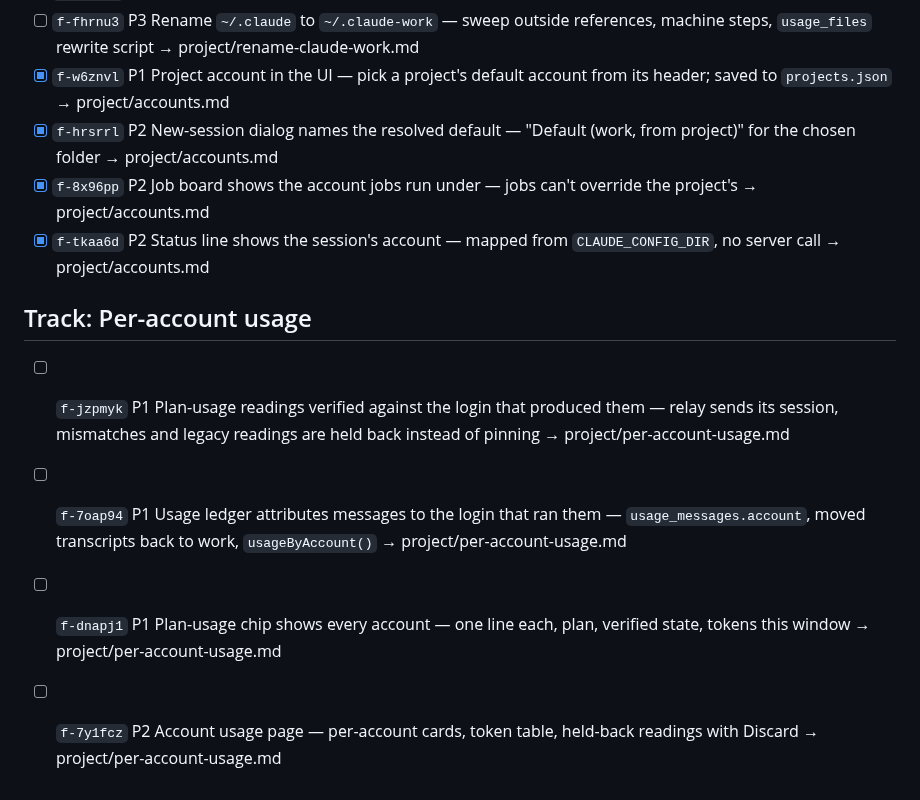
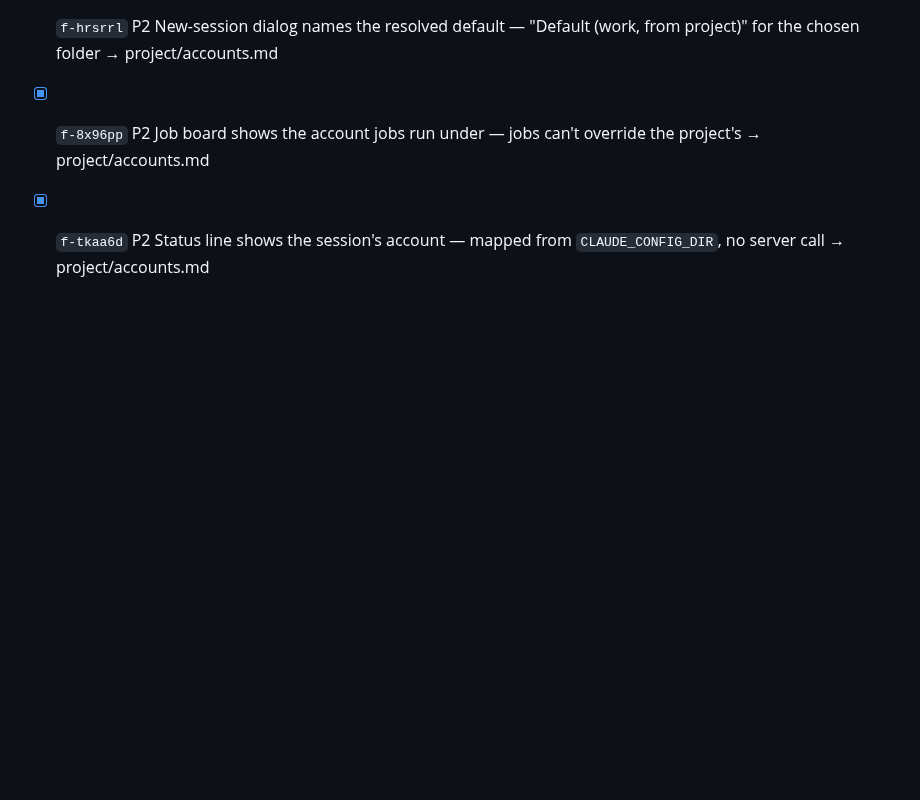
Before and after one commit to AlbertMillan/remote-terminal, a Markdown page: PROJECT.md, the part around the change. Rendered like a GitHub page; blank space fills up the shorter version.

Commit message:
Move "Per-account usage" plan into its track branch

```diff
--- a/PROJECT.md
+++ b/PROJECT.md
@@ -108,9 +108,3 @@ status: active
 - [x] `f-hrsrrl` P2 New-session dialog names the resolved default — "Default (work, from project)" for the chosen folder → project/accounts.md
 - [x] `f-8x96pp` P2 Job board shows the account jobs run under — jobs can't override the project's → project/accounts.md
 - [x] `f-tkaa6d` P2 Status line shows the session's account — mapped from `CLAUDE_CONFIG_DIR`, no server call → project/accounts.md
-
-## Track: Per-account usage
-- [ ] `f-jzpmyk` P1 Plan-usage readings verified against the login that produced them — relay sends its session, mismatches and legacy readings are held back instead of pinning → project/per-account-usage.md
-- [ ] `f-7oap94` P1 Usage ledger attributes messages to the login that ran them — `usage_messages.account`, moved transcripts back to work, `usageByAccount()` → project/per-account-usage.md
-- [ ] `f-dnapj1` P1 Plan-usage chip shows every account — one line each, plan, verified state, tokens this window → project/per-account-usage.md
-- [ ] `f-7y1fcz` P2 Account usage page — per-account cards, token table, held-back readings with Discard → project/per-account-usage.md
```
Also changed, not shown: project/per-account-usage.md (deleted, +0 -165 lines).
